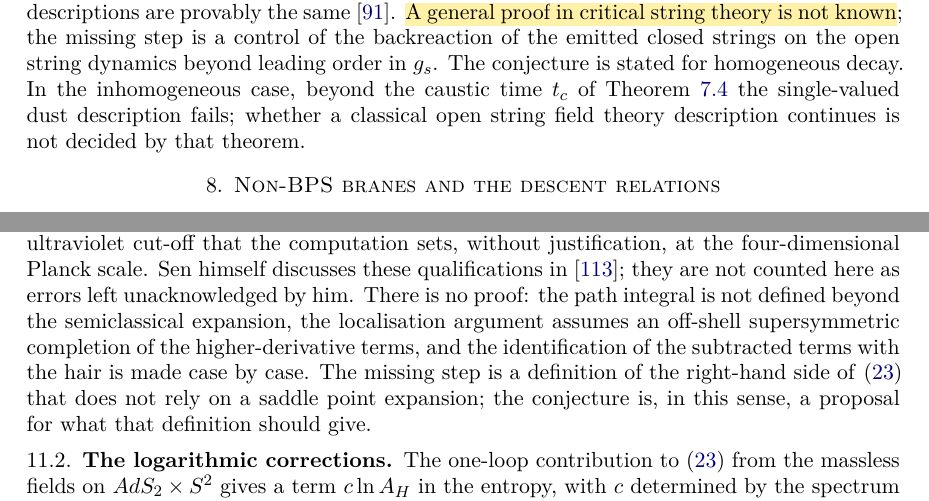
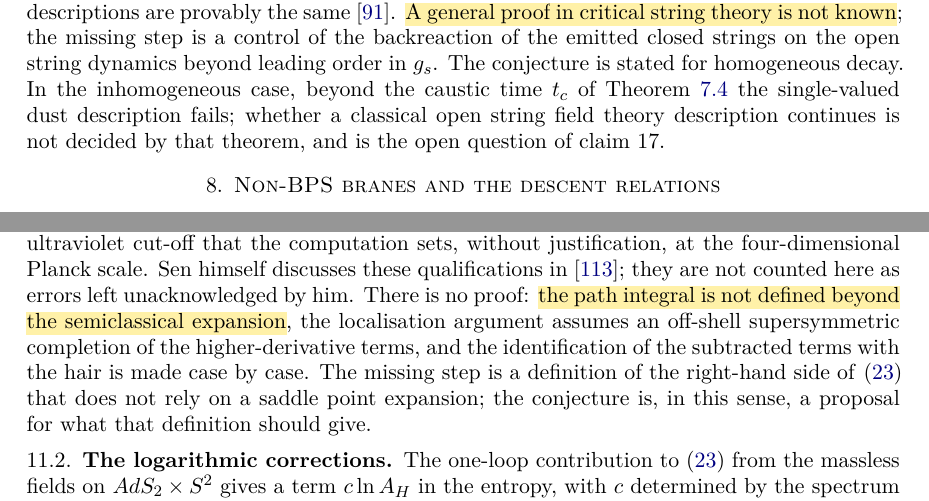
Before and after one commit to creelie/Paper_11, a LaTeX paper (tex/main.tex, which reads tex/sections/sec07_rolling.tex, tex/sections/sec11_quantum.tex): two parts of pages 20 and 33 of 57, joined at a grey line, cut so that both start at the same text. Compiled offline with pdfLaTeX.

Commit message:
Highlight the undefined path integral of claim 27 and refer the caustic question to claim 17

```diff
--- a/tex/sections/sec07_rolling.tex
+++ b/tex/sections/sec07_rolling.tex
@@ -112,5 +112,5 @@ Scope limited. Homogeneous rolling has the pressureless asymptotic in the origin
 The decaying brane couples to closed strings, and the question whether the classical open string description of Theorem~\ref{thm:homogeneous} survives their emission was raised in \cite{Sen02rolling} and answered in part by Lambert, Liu and Maldacena \cite{LLM07}: the energy radiated into closed strings by a decaying D$p$-brane is infinite at leading order for $p\le2$ and finite for $p>2$; for $p=0$ the divergence, cut off at energies of order $1/g_s$, carries away an energy of the order of the mass of the brane, which signals the need to control backreaction before inferring an exact energy partition. Sen \cite{Sen03openclosed} turned this into the conjecture of \emph{open--closed duality at tree level}: the tree-level open string theory on the decaying brane, with its tachyon matter, is a dual description of the closed string state produced by the decay, so that the two are not to be added.
 
 \begin{verdict}[claim 18]
-Confirmed. The conjecture is supported by the computation of \cite{LLM07}, in which the closed string state produced is determined by the open string boundary state and its energy, for $p=0$, is the energy of the brane; by the matching of the energy-momentum tensor of the emitted closed strings with that of tachyon matter in the regime where both can be computed \cite{Sen03openclosed}; and by the two-dimensional string theory, where the decay of the D0-brane is the motion of a single fermion of the matrix model and the open and closed descriptions are provably the same \cite{Sen04review}. \gap{A general proof in critical string theory is not known}; the missing step is a control of the backreaction of the emitted closed strings on the open string dynamics beyond leading order in $g_s$. The conjecture is stated for homogeneous decay. In the inhomogeneous case, beyond the caustic time $t_c$ of Theorem~\ref{thm:caustic} the single-valued dust description fails; whether a classical open string field theory description continues is not decided by that theorem.
+Confirmed. The conjecture is supported by the computation of \cite{LLM07}, in which the closed string state produced is determined by the open string boundary state and its energy, for $p=0$, is the energy of the brane; by the matching of the energy-momentum tensor of the emitted closed strings with that of tachyon matter in the regime where both can be computed \cite{Sen03openclosed}; and by the two-dimensional string theory, where the decay of the D0-brane is the motion of a single fermion of the matrix model and the open and closed descriptions are provably the same \cite{Sen04review}. \gap{A general proof in critical string theory is not known}; the missing step is a control of the backreaction of the emitted closed strings on the open string dynamics beyond leading order in $g_s$. The conjecture is stated for homogeneous decay. In the inhomogeneous case, beyond the caustic time $t_c$ of Theorem~\ref{thm:caustic} the single-valued dust description fails; whether a classical open string field theory description continues is not decided by that theorem, and is the open question of claim~17.
 \end{verdict}
--- a/tex/sections/sec11_quantum.tex
+++ b/tex/sections/sec11_quantum.tex
@@ -9,7 +9,7 @@ d_{\rm hor}(\vec q) = \Big\langle \exp\Big[-i q_i\oint A^{(i)}_\theta\, d\theta\
 with a Wilson line insertion at the boundary carrying the charges, the boundary conditions fixing the charges rather than the chemical potentials, and the ``finite part'' defined by subtracting the terms proportional to the length of the boundary; and that this quantity matches the appropriately signed horizon index for quarter-BPS black holes after hair removal and the helicity-trace convention are fixed (Section~\ref{ssec:hair}).
 
 \begin{verdict}[claim 27]
-Confirmed. The proposal passes every test that can be computed: the classical limit of \eqref{eq:qef} is the exponential of the Wald entropy; the one-loop correction is the logarithmic term, which matches the microscopic index exactly in $\mathcal N=4$ and $\mathcal N=8$ (Theorem~\ref{thm:logs}); and the localisation of the path integral in $\mathcal N=2$ supergravity, proposed in \cite{BBGMS10} and carried out in \cite{DGM11,DGM13}, reproduces the exact Rademacher expansion of the index of $\mathcal N=8$ black holes and the leading Bessel function of the $\mathcal N=4$ one \cite{MurthyReys16,IMT25,IMT25b}. The last of these results is weaker than its statement in the literature, and Sen's own later assessment \cite{Sen23localisation} says so: \gap{the claim that supersymmetric localisation of the $AdS_2$ path integral reproduces the Rademacher expansion from first principles} rests on three steps that are not established. The Killing spinors of the near-horizon geometry grow at the boundary of $AdS_2$ and do not act on the space of normalisable fluctuations over which the path integral is defined, so the localisation argument has no proved domain; the measure on the localisation manifold used in \cite{DGM11,MurthyReys16} is postulated and not derived, and a different measure changes every subleading term; and the one-loop determinants over the transverse directions depend on an ultraviolet cut-off that the computation sets, without justification, at the four-dimensional Planck scale. Sen himself discusses these qualifications in \cite{Sen23localisation}; they are not counted here as errors left unacknowledged by him. There is no proof: the path integral is not defined beyond the semiclassical expansion, the localisation argument assumes an off-shell supersymmetric completion of the higher-derivative terms, and the identification of the subtracted terms with the hair is made case by case. The missing step is a definition of the right-hand side of \eqref{eq:qef} that does not rely on a saddle point expansion; the conjecture is, in this sense, a proposal for what that definition should give.
+Confirmed. The proposal passes every test that can be computed: the classical limit of \eqref{eq:qef} is the exponential of the Wald entropy; the one-loop correction is the logarithmic term, which matches the microscopic index exactly in $\mathcal N=4$ and $\mathcal N=8$ (Theorem~\ref{thm:logs}); and the localisation of the path integral in $\mathcal N=2$ supergravity, proposed in \cite{BBGMS10} and carried out in \cite{DGM11,DGM13}, reproduces the exact Rademacher expansion of the index of $\mathcal N=8$ black holes and the leading Bessel function of the $\mathcal N=4$ one \cite{MurthyReys16,IMT25,IMT25b}. The last of these results is weaker than its statement in the literature, and Sen's own later assessment \cite{Sen23localisation} says so: \gap{the claim that supersymmetric localisation of the $AdS_2$ path integral reproduces the Rademacher expansion from first principles} rests on three steps that are not established. The Killing spinors of the near-horizon geometry grow at the boundary of $AdS_2$ and do not act on the space of normalisable fluctuations over which the path integral is defined, so the localisation argument has no proved domain; the measure on the localisation manifold used in \cite{DGM11,MurthyReys16} is postulated and not derived, and a different measure changes every subleading term; and the one-loop determinants over the transverse directions depend on an ultraviolet cut-off that the computation sets, without justification, at the four-dimensional Planck scale. Sen himself discusses these qualifications in \cite{Sen23localisation}; they are not counted here as errors left unacknowledged by him. There is no proof: \gap{the path integral is not defined beyond the semiclassical expansion}, the localisation argument assumes an off-shell supersymmetric completion of the higher-derivative terms, and the identification of the subtracted terms with the hair is made case by case. The missing step is a definition of the right-hand side of \eqref{eq:qef} that does not rely on a saddle point expansion; the conjecture is, in this sense, a proposal for what that definition should give.
 \end{verdict}
 
 \subsection{The logarithmic corrections}\label{ssec:logs}
```
Also changed, not shown: dist/ConjecturesOfAshokeSen_final2.pdf, 3 other files.
